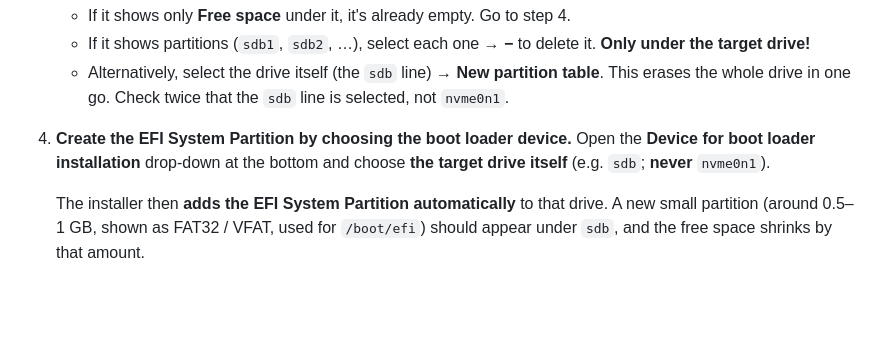
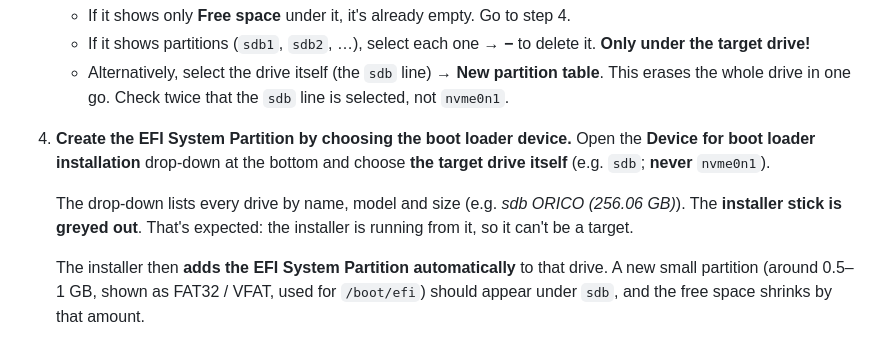
Before and after one commit to Toldry/zenbook-duo-linux-guide, a Markdown page: GUIDE.md, the part around the change. Rendered like a GitHub page; blank space fills up the shorter version.

Commit message:
Note that the installer stick is greyed out in the boot loader list
Co-Authored-By: Claude Opus 5.5 <noreply@anthropic.com>
Claude-Session: https://claude.ai/code/session_011rZVGRx6vxvFWNMK5m1xMv

```diff
--- a/GUIDE.md
+++ b/GUIDE.md
@@ -476,6 +476,8 @@ USB drive #2 (e.g. sdb, 256 GB)
    - Alternatively, select the drive itself (the `sdb` line) → **New partition table**. This erases the whole drive in one go. Check twice that the `sdb` line is selected, not `nvme0n1`.
 4. **Create the EFI System Partition by choosing the boot loader device.** Open the **Device for boot loader installation** drop-down at the bottom and choose **the target drive itself** (e.g. `sdb`; **never** `nvme0n1`).
 
+   The drop-down lists every drive by name, model and size (e.g. *sdb ORICO (256.06 GB)*). The **installer stick is greyed out**. That's expected: the installer is running from it, so it can't be a target.
+
    The installer then **adds the EFI System Partition automatically** to that drive. A new small partition (around 0.5–1 GB, shown as FAT32 / VFAT, used for `/boot/efi`) should appear under `sdb`, and the free space shrinks by that amount.
 
    > There's no "EFI System Partition" choice in the *Used as* list (it offers *Ext4, XFS, Btrfs, VFAT, Swap, Leave unformatted*). That's expected in the 24.04 installer: the ESP comes from the boot loader setting, not from the list.
```
